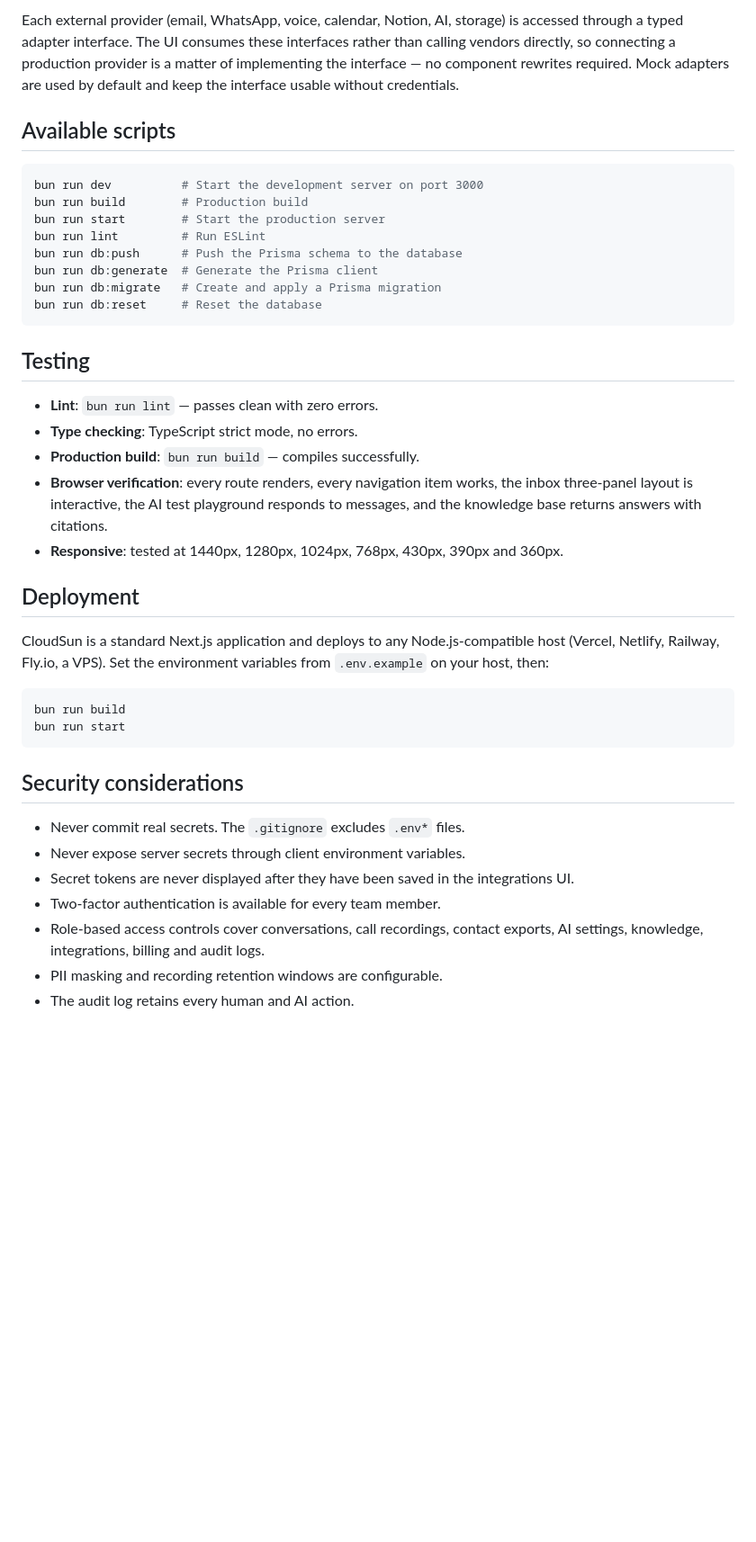
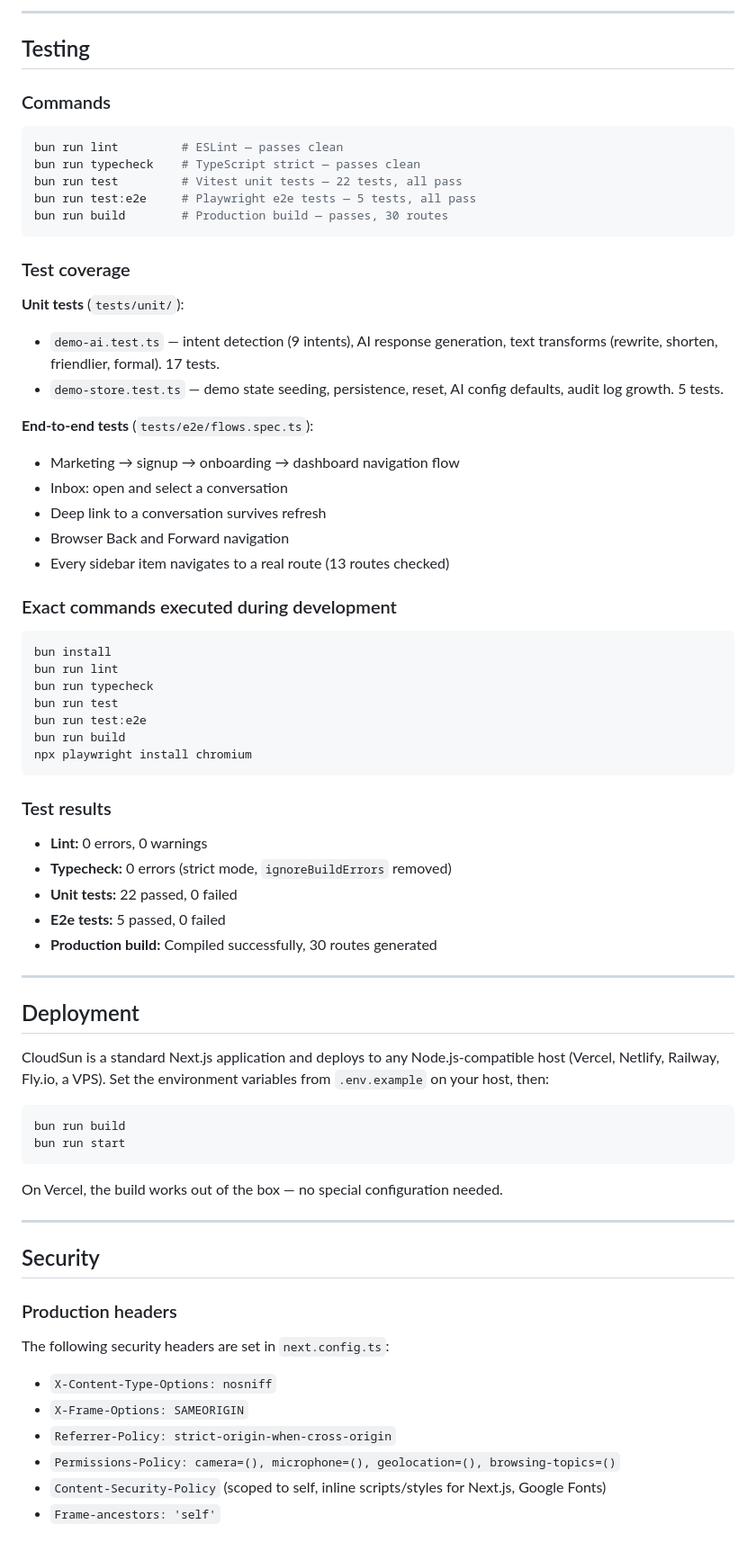
Before and after one commit to hello-aditya-dev/cloudsun, a Markdown page: README.md, the part around one of its changes. Shown at 90% size. GitHub-like rendering; blank space fills up the shorter version.

````diff
--- a/README.md
+++ b/README.md
@@ -163,26 +223,52 @@ Demo mode is not a limitation — it is honesty. The interface is fully explorab
 
-Each external provider (email, WhatsApp, voice, calendar, Notion, AI, storage) is accessed through a typed adapter interface. The UI consumes these interfaces rather than calling vendors directly, so connecting a production provider is a matter of implementing the interface — no component rewrites required. Mock adapters are used by default and keep the interface usable without credentials.
-
-## Available scripts
-
-```bash
-bun run dev          # Start the development server on port 3000
-bun run build        # Production build
-bun run start        # Start the production server
-bun run lint         # Run ESLint
-bun run db:push      # Push the Prisma schema to the database
-bun run db:generate  # Generate the Prisma client
-bun run db:migrate   # Create and apply a Prisma migration
-bun run db:reset     # Reset the database
-```
+---
 
 ## Testing
 
-- **Lint**: `bun run lint` — passes clean with zero errors.
-- **Type checking**: TypeScript strict mode, no errors.
-- **Production build**: `bun run build` — compiles successfully.
-- **Browser verification**: every route renders, every navigation item works, the inbox three-panel layout is interactive, the AI test playground responds to messages, and the knowledge base returns answers with citations.
-- **Responsive**: tested at 1440px, 1280px, 1024px, 768px, 430px, 390px and 360px.
+### Commands
+
+```bash
+bun run lint         # ESLint — passes clean
+bun run typecheck    # TypeScript strict — passes clean
+bun run test         # Vitest unit tests — 22 tests, all pass
+bun run test:e2e     # Playwright e2e tests — 5 tests, all pass
+bun run build        # Production build — passes, 30 routes
+```
+
+### Test coverage
+
+**Unit tests** (`tests/unit/`):
+- `demo-ai.test.ts` — intent detection (9 intents), AI response generation, text transforms (rewrite, shorten, friendlier, formal). 17 tests.
+- `demo-store.test.ts` — demo state seeding, persistence, reset, AI config defaults, audit log growth. 5 tests.
+
+**End-to-end tests** (`tests/e2e/flows.spec.ts`):
+- Marketing → signup → onboarding → dashboard navigation flow
+- Inbox: open and select a conversation
+- Deep link to a conversation survives refresh
+- Browser Back and Forward navigation
+- Every sidebar item navigates to a real route (13 routes checked)
+
+### Exact commands executed during development
+
+```bash
+bun install
+bun run lint
+bun run typecheck
+bun run test
+bun run test:e2e
+bun run build
+npx playwright install chromium
+```
+
+### Test results
+
+- **Lint:** 0 errors, 0 warnings
+- **Typecheck:** 0 errors (strict mode, `ignoreBuildErrors` removed)
+- **Unit tests:** 22 passed, 0 failed
+- **E2e tests:** 5 passed, 0 failed
+- **Production build:** Compiled successfully, 30 routes generated
+
+---
 
 ## Deployment
 
@@ -193,12 +279,20 @@ bun run build
 bun run start
 ```
 
-## Security considerations
+On Vercel, the build works out of the box — no special configuration needed.
 
-- Never commit real secrets. The `.gitignore` excludes `.env*` files.
-- Never expose server secrets through client environment variables.
-- Secret tokens are never displayed after they have been saved in the integrations UI.
-- Two-factor authentication is available for every team member.
-- Role-based access controls cover conversations, call recordings, contact exports, AI settings, knowledge, integrations, billing and audit logs.
-- PII masking and recording retention windows are configurable.
-- The audit log retains every human and AI action.
+---
+
+## Security
+
+### Production headers
+
+The following security headers are set in `next.config.ts`:
+
+- `X-Content-Type-Options: nosniff`
+- `X-Frame-Options: SAMEORIGIN`
+- `Referrer-Policy: strict-origin-when-cross-origin`
+- `Permissions-Policy: camera=(), microphone=(), geolocation=(), browsing-topics=()`
+- `Content-Security-Policy` (scoped to self, inline scripts/styles for Next.js, Google Fonts)
+- `Frame-ancestors: 'self'`
+
````
Also changed, not shown: other parts of README.md (+195 -110 lines).
